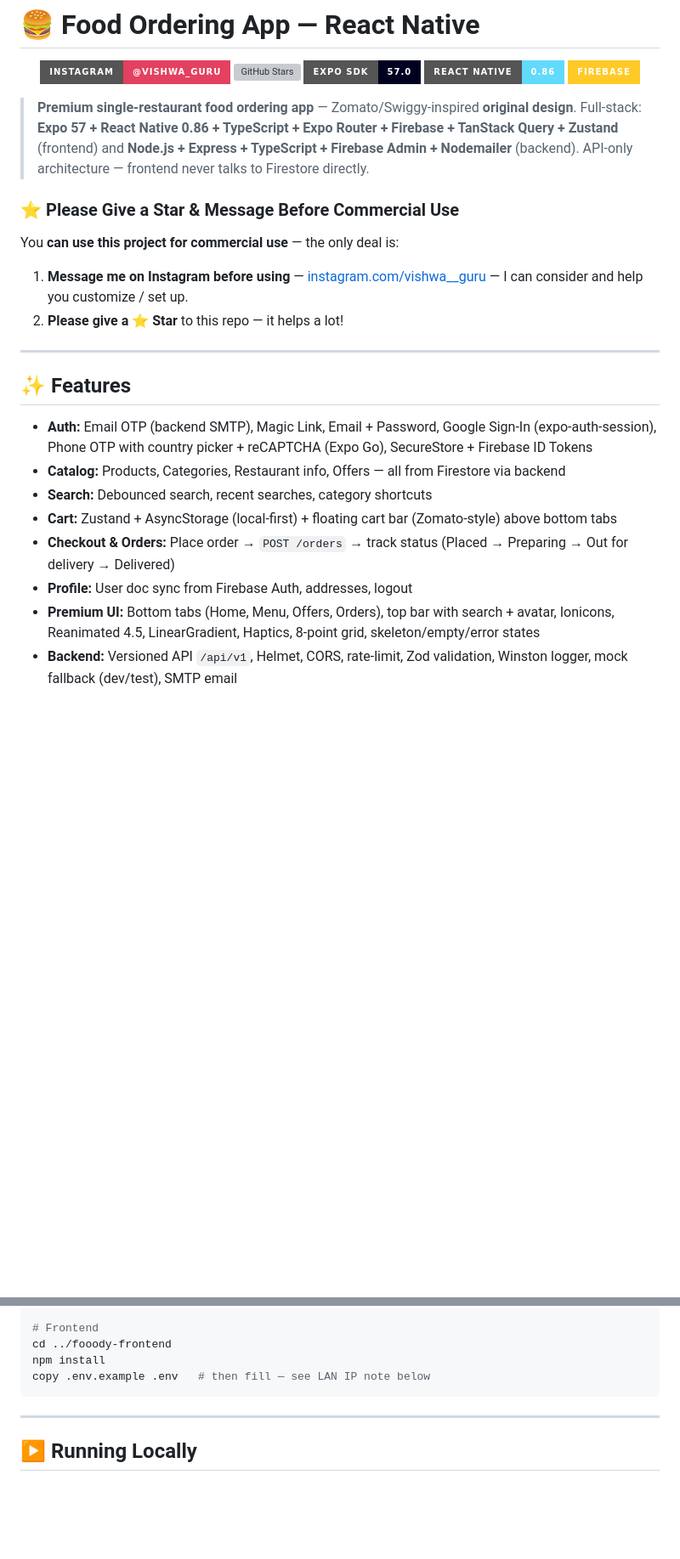
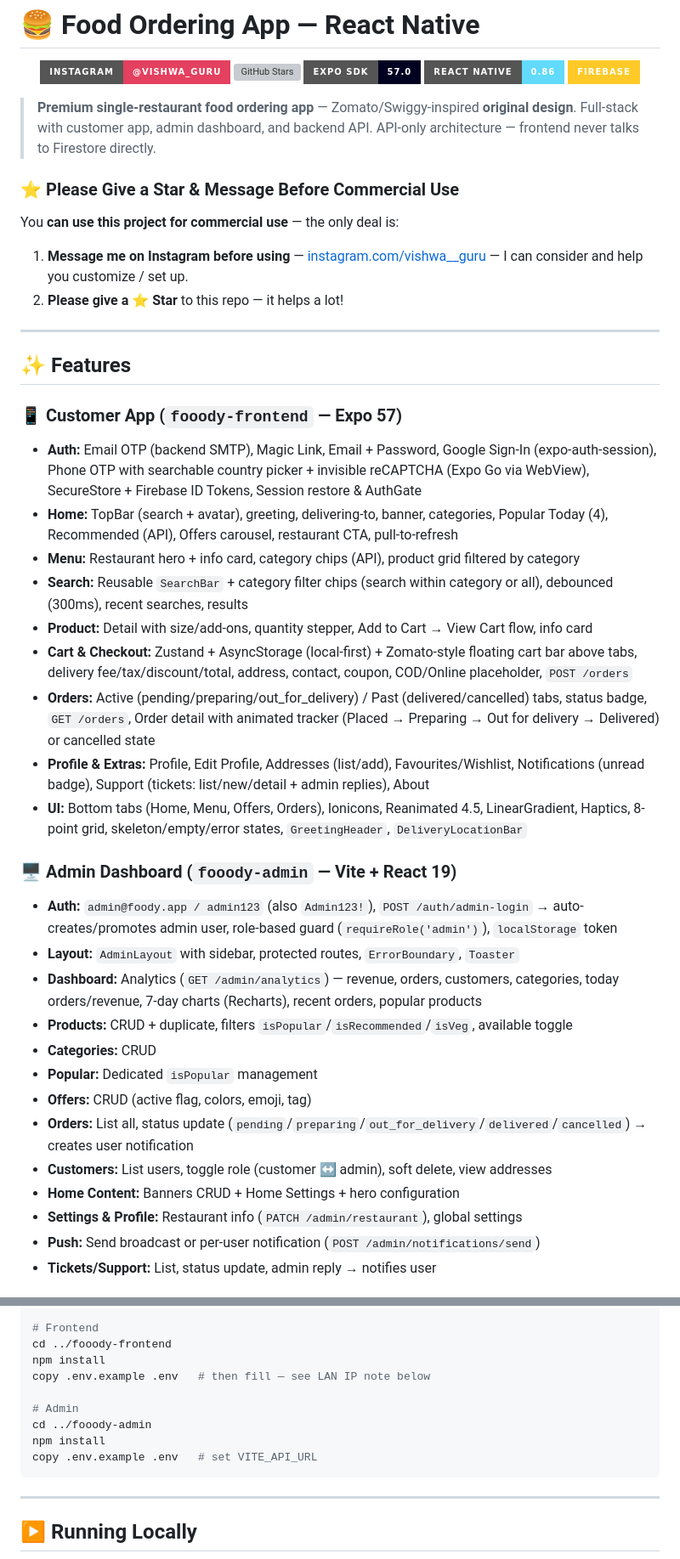
Before and after one commit to vishwajeetguru/food-ordering-app-react-native, a Markdown page: README.md, 2 parts joined by grey strips. Shown at 85% size. Rendered like a GitHub page; badges without logos; blank space fills up the shorter version; grey boxes are pictures that could not be loaded.

````diff
--- a/README.md
+++ b/README.md
@@ -8,7 +8,7 @@
   <img src="https://img.shields.io/badge/Firebase-FFCA28?style=for-the-badge&logo=firebase&logoColor=black" alt="Firebase" />
 </p>
 
-> **Premium single-restaurant food ordering app** — Zomato/Swiggy-inspired **original design**. Full-stack: **Expo 57 + React Native 0.86 + TypeScript + Expo Router + Firebase + TanStack Query + Zustand** (frontend) and **Node.js + Express + TypeScript + Firebase Admin + Nodemailer** (backend). API-only architecture — frontend never talks to Firestore directly.
+> **Premium single-restaurant food ordering app** — Zomato/Swiggy-inspired **original design**. Full-stack with customer app, admin dashboard, and backend API. API-only architecture — frontend never talks to Firestore directly.
 
 ### ⭐ Please Give a Star & Message Before Commercial Use
 
@@ -21,11 +21,31 @@ You **can use this project for commercial use** — the only deal is:
 
 ## ✨ Features
 
-- **Auth:** Email OTP (backend SMTP), Magic Link, Email + Password, Google Sign-In (expo-auth-session), Phone OTP with country picker + reCAPTCHA (Expo Go), SecureStore + Firebase ID Tokens
-- **Catalog:** Products, Categories, Restaurant info, Offers — all from Firestore via backend
-- **Search:** Debounced search, recent searches, category shortcuts
-- **Cart:** Zustand + AsyncStorage (local-first) + floating cart bar (Zomato-style) above bottom tabs
-- **Checkout & Orders:** Place order → `POST /orders` → track status (Placed → Preparing → Out for delivery → Delivered)
-- **Profile:** User doc sync from Firebase Auth, addresses, logout
-- **Premium UI:** Bottom tabs (Home, Menu, Offers, Orders), top bar with search + avatar, Ionicons, Reanimated 4.5, LinearGradient, Haptics, 8-point grid, skeleton/empty/error states
-- **Backend:** Versioned API `/api/v1`, Helmet, CORS, rate-limit, Zod validation, Winston logger, mock fallback (dev/test), SMTP email
+### 📱 Customer App (`fooody-frontend` — Expo 57)
+
+- **Auth:** Email OTP (backend SMTP), Magic Link, Email + Password, Google Sign-In (expo-auth-session), Phone OTP with searchable country picker + invisible reCAPTCHA (Expo Go via WebView), SecureStore + Firebase ID Tokens, Session restore & AuthGate
+- **Home:** TopBar (search + avatar), greeting, delivering-to, banner, categories, Popular Today (4), Recommended (API), Offers carousel, restaurant CTA, pull-to-refresh
+- **Menu:** Restaurant hero + info card, category chips (API), product grid filtered by category
+- **Search:** Reusable `SearchBar` + category filter chips (search within category or all), debounced (300ms), recent searches, results
+- **Product:** Detail with size/add-ons, quantity stepper, Add to Cart → View Cart flow, info card
+- **Cart & Checkout:** Zustand + AsyncStorage (local-first) + Zomato-style floating cart bar above tabs, delivery fee/tax/discount/total, address, contact, coupon, COD/Online placeholder, `POST /orders`
+- **Orders:** Active (pending/preparing/out_for_delivery) / Past (delivered/cancelled) tabs, status badge, `GET /orders`, Order detail with animated tracker (Placed → Preparing → Out for delivery → Delivered) or cancelled state
+- **Profile & Extras:** Profile, Edit Profile, Addresses (list/add), Favourites/Wishlist, Notifications (unread badge), Support (tickets: list/new/detail + admin replies), About
+- **UI:** Bottom tabs (Home, Menu, Offers, Orders), Ionicons, Reanimated 4.5, LinearGradient, Haptics, 8-point grid, skeleton/empty/error states, `GreetingHeader`, `DeliveryLocationBar`
+
+### 🖥️ Admin Dashboard (`fooody-admin` — Vite + React 19)
+
+- **Auth:** `admin@foody.app / admin123` (also `Admin123!`), `POST /auth/admin-login` → auto-creates/promotes admin user, role-based guard (`requireRole('admin')`), `localStorage` token
+- **Layout:** `AdminLayout` with sidebar, protected routes, `ErrorBoundary`, `Toaster`
+- **Dashboard:** Analytics (`GET /admin/analytics`) — revenue, orders, customers, categories, today orders/revenue, 7-day charts (Recharts), recent orders, popular products
+- **Products:** CRUD + duplicate, filters `isPopular`/`isRecommended`/`isVeg`, available toggle
+- **Categories:** CRUD
+- **Popular:** Dedicated `isPopular` management
+- **Offers:** CRUD (active flag, colors, emoji, tag)
+- **Orders:** List all, status update (`pending`/`preparing`/`out_for_delivery`/`delivered`/`cancelled`) → creates user notification
+- **Customers:** List users, toggle role (customer ↔ admin), soft delete, view addresses
+- **Home Content:** Banners CRUD + Home Settings + hero configuration
+- **Settings & Profile:** Restaurant info (`PATCH /admin/restaurant`), global settings
+- **Push:** Send broadcast or per-user notification (`POST /admin/notifications/send`)
+- **Tickets/Support:** List, status update, admin reply → notifies user
+
@@ -175,6 +223,11 @@ npm test                 # 28/28 should pass
 cd ../fooody-frontend
 npm install
 copy .env.example .env   # then fill — see LAN IP note below
+
+# Admin
+cd ../fooody-admin
+npm install
+copy .env.example .env   # set VITE_API_URL
 ```
 
 ---
````
Also changed, not shown: other parts of README.md (+57 -15 lines).
